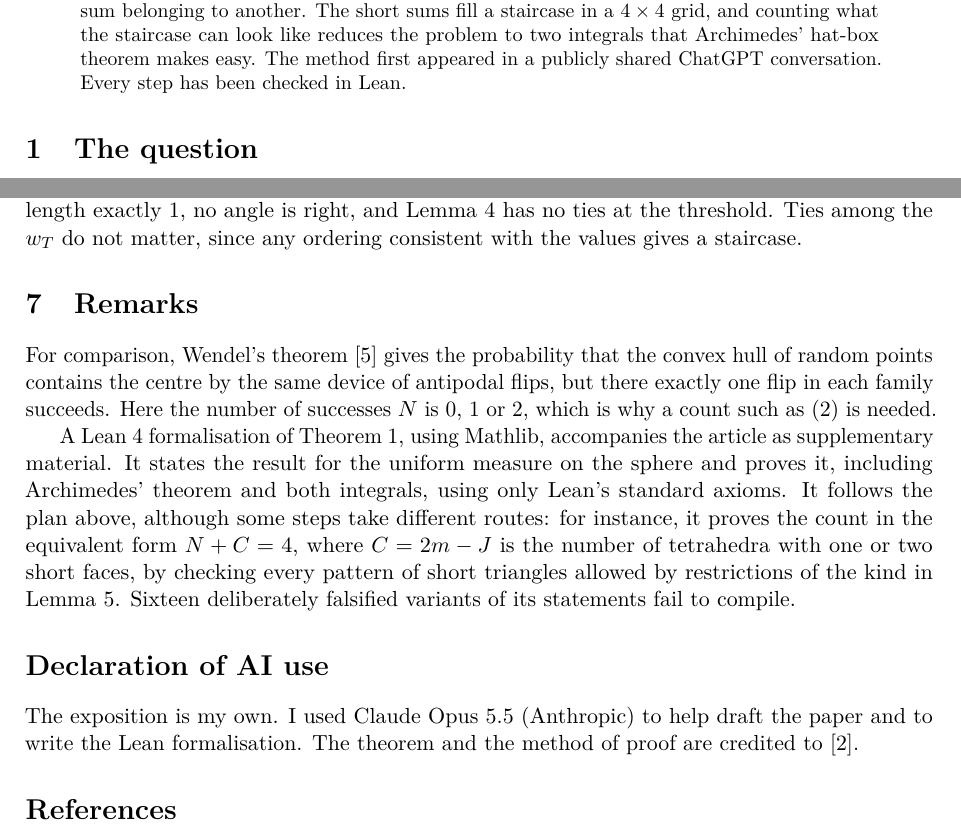
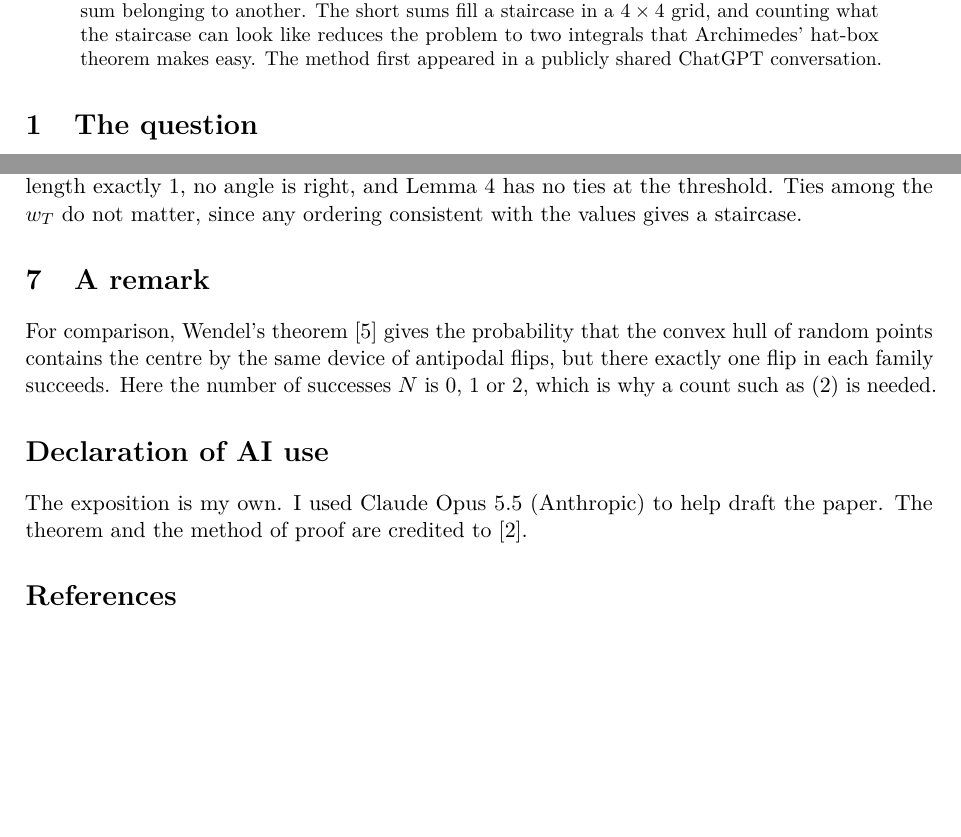
Before and after one commit to jvvk/mathematics, a LaTeX paper (four-acute-faces/paper/paper.tex): two parts of pages 1 and 6 of 6, joined at a grey line, cut so that both start at the same text, the shorter picture padded with empty space. Compiled offline with pdfLaTeX.

Commit message:
four-acute-faces v2: paper without the Lean paragraph (matches the Elemente submission); README notes lean/ separately

```diff
--- a/four-acute-faces/paper/paper.tex
+++ b/four-acute-faces/paper/paper.tex
@@ -36,7 +36,7 @@ vector sum belonging to another. The short sums fill a staircase in a
 $4\times4$ grid, and counting what the staircase can look like reduces
 the problem to two integrals that Archimedes' hat-box theorem makes
 easy. The method first appeared in a publicly shared ChatGPT
-conversation. Every step has been checked in Lean.
+conversation.
 \end{abstract}
 
 \section{The question}
@@ -423,7 +423,7 @@ has length exactly $1$, no angle is right, and Lemma~\ref{lem:threshold}
 has no ties at the threshold. Ties among the $w_T$ do not matter, since any
 ordering consistent with the values gives a staircase.
 
-\section{Remarks}
+\section{A remark}
 
 For comparison, Wendel's theorem~\cite{Wendel} gives the probability that
 the convex hull of random points contains the centre by the same device of
@@ -431,19 +431,9 @@ antipodal flips, but there exactly one flip in each family succeeds. Here
 the number of successes $N$ is $0$, $1$ or $2$, which is why a count such
 as~\eqref{eq:count} is needed.
 
-A Lean~4 formalisation of Theorem~\ref{thm}, using Mathlib, accompanies the
-article as supplementary material. It states the result for the uniform
-measure on the sphere and proves it, including Archimedes' theorem and
-both integrals, using only Lean's standard axioms. It follows the plan above, although
-some steps take different routes: for instance, it proves the count in the
-equivalent form $N+C=4$, where $C=2m-J$ is the number of tetrahedra with
-one or two short faces, by checking every pattern of short
-triangles allowed by restrictions of the kind in Lemma~\ref{lem:restrict}. Sixteen deliberately falsified variants of its
-statements fail to compile.
-
 \section*{Declaration of AI use}
 The exposition is my own. I used Claude Opus~5.5 (Anthropic) to help
-draft the paper and to write the Lean formalisation. The theorem and the
+draft the paper. The theorem and the
 method of proof are credited to~\cite{ChowChat}.
 
 \begin{thebibliography}{9}
```
Also changed, not shown: four-acute-faces/README.md, four-acute-faces/paper/paper.pdf.
